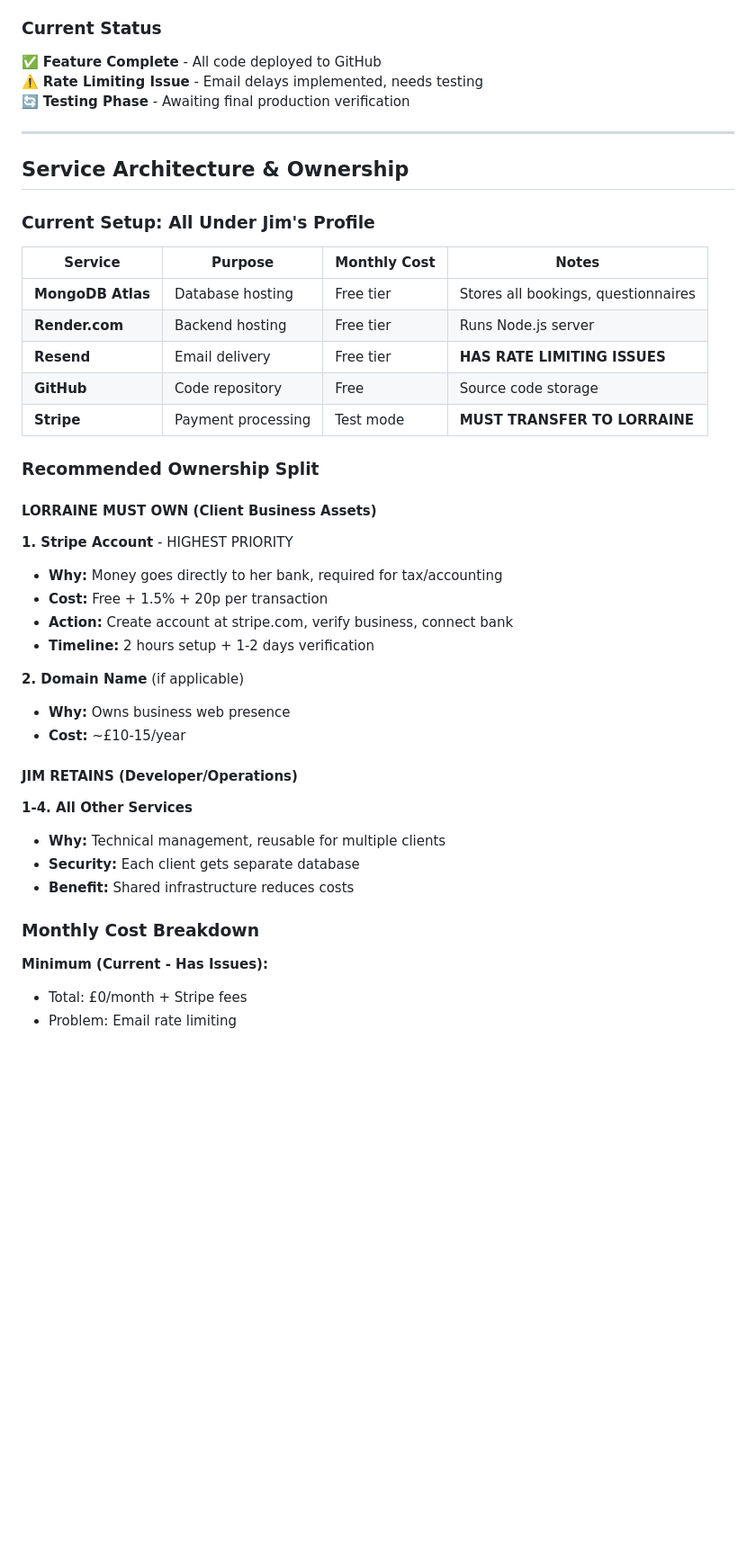
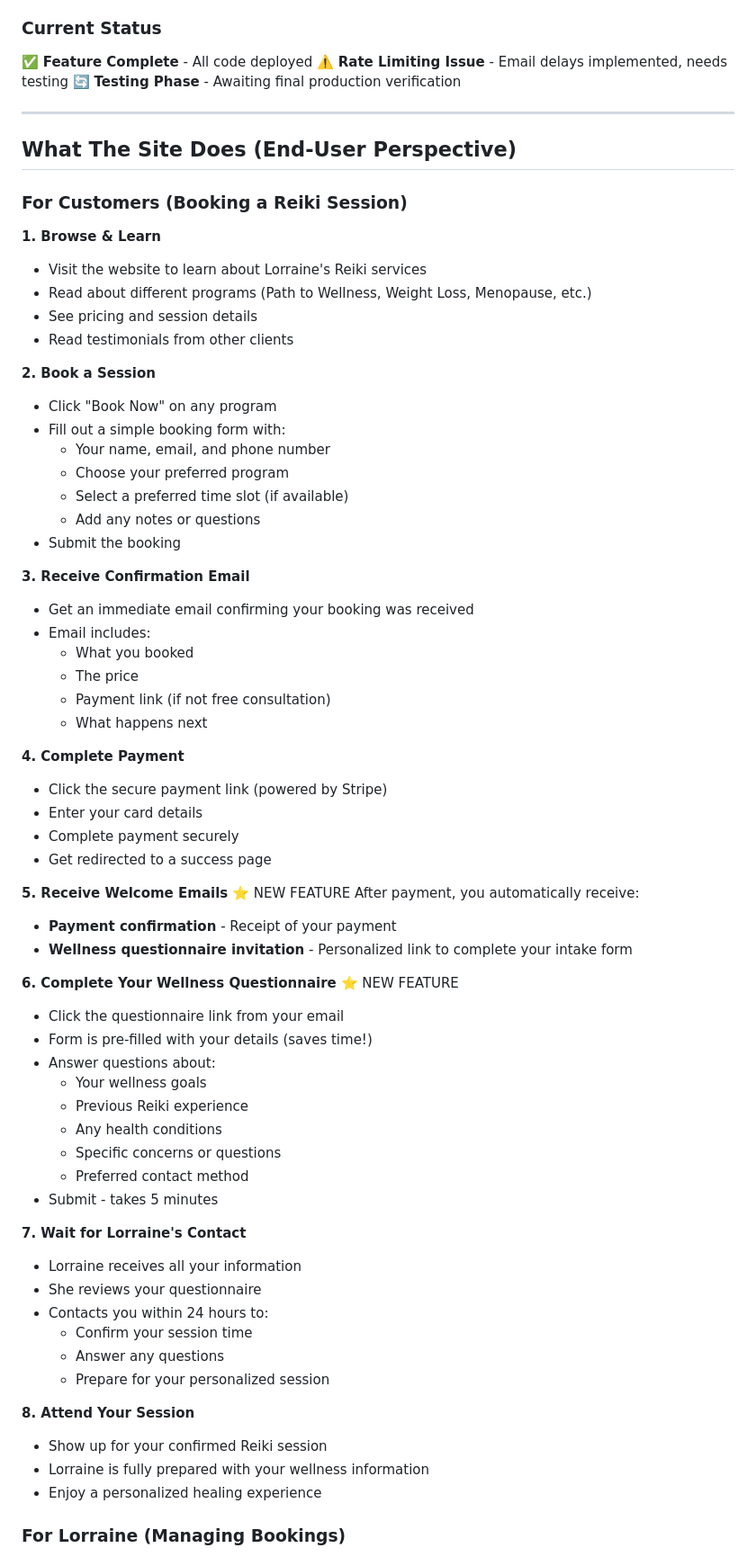
Before and after one commit to jimcottam1/lorraineprototype, a Markdown page: DEPLOYMENT-GUIDE.md, the part around one of its changes. Shown at 90% size. Drawn GitHub-style; blank space fills up the shorter version.

```diff
--- a/DEPLOYMENT-GUIDE.md
+++ b/DEPLOYMENT-GUIDE.md
@@ -32,48 +32,73 @@ A complete wellness questionnaire system that:
 
 ### Current Status
 
-✅ **Feature Complete** - All code deployed to GitHub
+✅ **Feature Complete** - All code deployed
 ⚠️ **Rate Limiting Issue** - Email delays implemented, needs testing
 🔄 **Testing Phase** - Awaiting final production verification
 
 ---
 
-## Service Architecture & Ownership
+## What The Site Does (End-User Perspective)
 
-### Current Setup: All Under Jim's Profile
+### For Customers (Booking a Reiki Session)
 
-| Service | Purpose | Monthly Cost | Notes |
-|---------|---------|--------------|-------|
-| **MongoDB Atlas** | Database hosting | Free tier | Stores all bookings, questionnaires |
-| **Render.com** | Backend hosting | Free tier | Runs Node.js server |
-| **Resend** | Email delivery | Free tier | **HAS RATE LIMITING ISSUES** |
-| **GitHub** | Code repository | Free | Source code storage |
-| **Stripe** | Payment processing | Test mode | **MUST TRANSFER TO LORRAINE** |
+**1. Browse & Learn**
+- Visit the website to learn about Lorraine's Reiki services
+- Read about different programs (Path to Wellness, Weight Loss, Menopause, etc.)
+- See pricing and session details
+- Read testimonials from other clients
 
-### Recommended Ownership Split
+**2. Book a Session**
+- Click "Book Now" on any program
+- Fill out a simple booking form with:
+  - Your name, email, and phone number
+  - Choose your preferred program
+  - Select a preferred time slot (if available)
+  - Add any notes or questions
+- Submit the booking
 
-#### LORRAINE MUST OWN (Client Business Assets)
+**3. Receive Confirmation Email**
+- Get an immediate email confirming your booking was received
+- Email includes:
+  - What you booked
+  - The price
+  - Payment link (if not free consultation)
+  - What happens next
 
-**1. Stripe Account** - HIGHEST PRIORITY
-- **Why:** Money goes directly to her bank, required for tax/accounting
-- **Cost:** Free + 1.5% + 20p per transaction
-- **Action:** Create account at stripe.com, verify business, connect bank
-- **Timeline:** 2 hours setup + 1-2 days verification
+**4. Complete Payment**
+- Click the secure payment link (powered by Stripe)
+- Enter your card details
+- Complete payment securely
+- Get redirected to a success page
 
-**2. Domain Name** (if applicable)
-- **Why:** Owns business web presence
-- **Cost:** ~£10-15/year
+**5. Receive Welcome Emails** ⭐ NEW FEATURE
+After payment, you automatically receive:
+- **Payment confirmation** - Receipt of your payment
+- **Wellness questionnaire invitation** - Personalized link to complete your intake form
 
-#### JIM RETAINS (Developer/Operations)
+**6. Complete Your Wellness Questionnaire** ⭐ NEW FEATURE
+- Click the questionnaire link from your email
+- Form is pre-filled with your details (saves time!)
+- Answer questions about:
+  - Your wellness goals
+  - Previous Reiki experience
+  - Any health conditions
+  - Specific concerns or questions
+  - Preferred contact method
+- Submit - takes 5 minutes
 
-**1-4. All Other Services**
-- **Why:** Technical management, reusable for multiple clients
-- **Security:** Each client gets separate database
-- **Benefit:** Shared infrastructure reduces costs
+**7. Wait for Lorraine's Contact**
+- Lorraine receives all your information
+- She reviews your questionnaire
+- Contacts you within 24 hours to:
+  - Confirm your session time
+  - Answer any questions
+  - Prepare for your personalized session
 
-### Monthly Cost Breakdown
+**8. Attend Your Session**
+- Show up for your confirmed Reiki session
+- Lorraine is fully prepared with your wellness information
+- Enjoy a personalized healing experience
 
-**Minimum (Current - Has Issues):**
-- Total: £0/month + Stripe fees
-- Problem: Email rate limiting
+### For Lorraine (Managing Bookings)
 
```
Also changed, not shown: other parts of DEPLOYMENT-GUIDE.md (+110 -4 lines).
